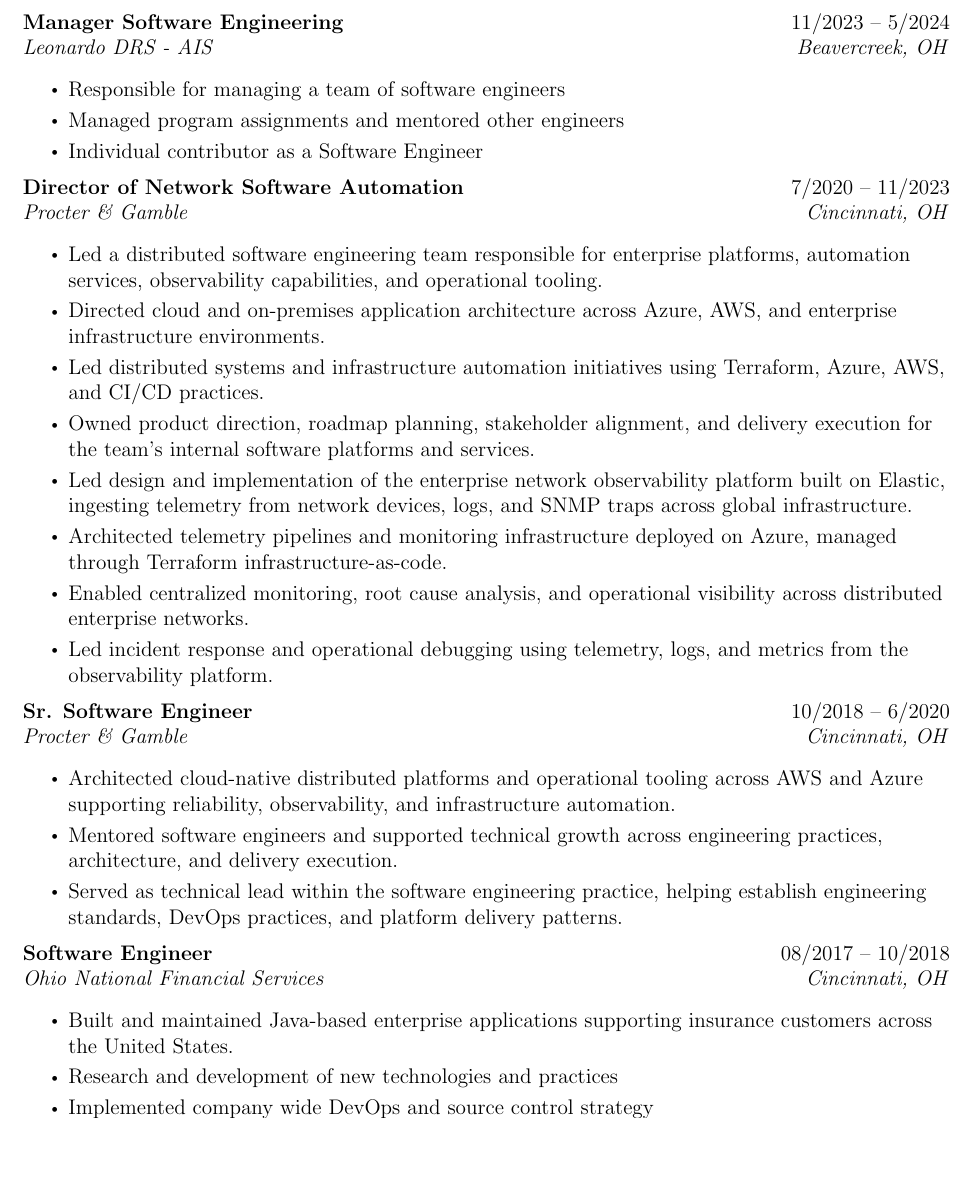
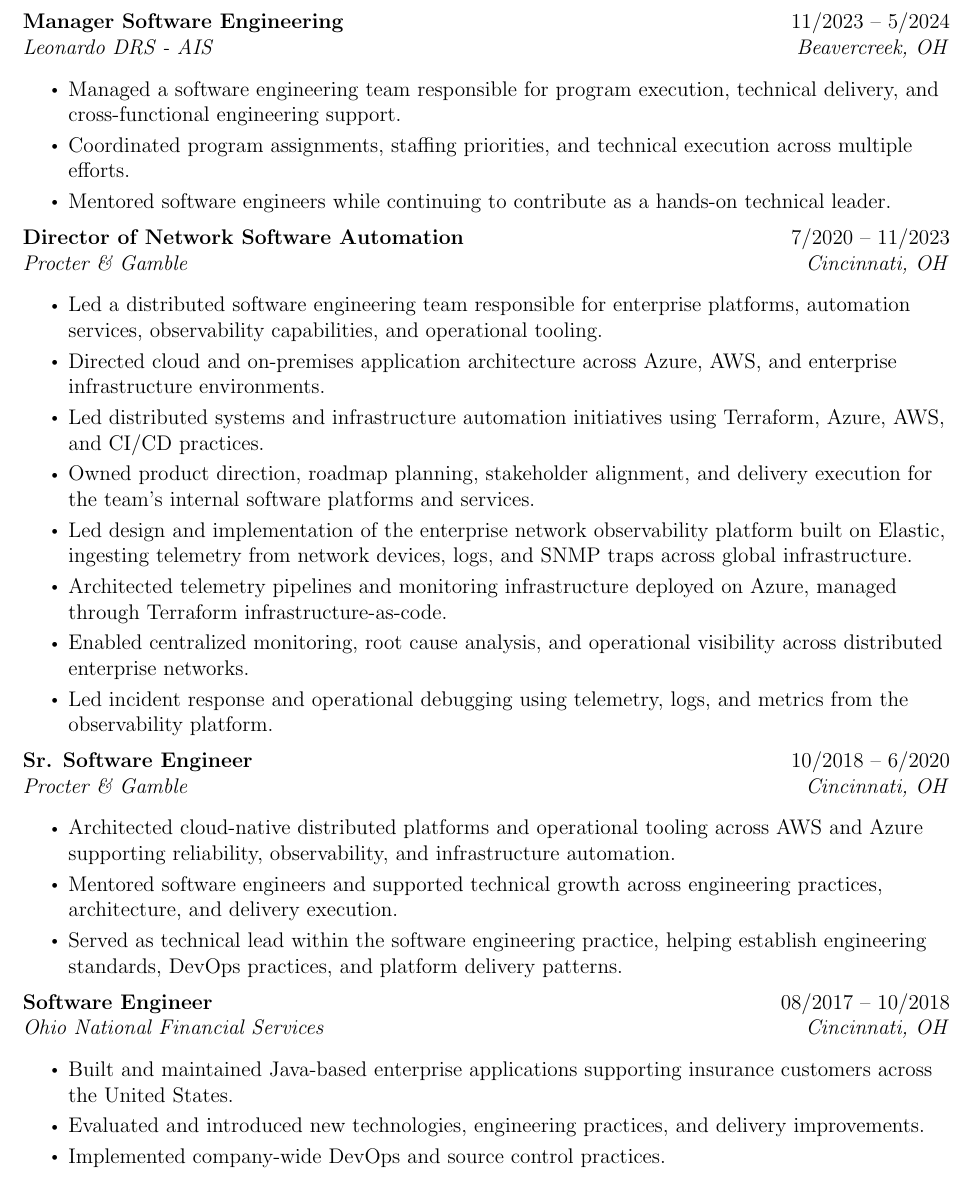
Before and after one commit to afuggetta/resume, a LaTeX CV (Andrea_Fuggetta_Resume.tex, which reads Resume Sections/Work Experience.tex): part of page 2 of 3, cut so that both start at the same text, the shorter picture padded with empty space. Compiled offline with pdfLaTeX.

Commit message:
minor changes

```diff
--- a/Resume Sections/Work Experience.tex
+++ b/Resume Sections/Work Experience.tex
@@ -32,9 +32,9 @@
       {Leonardo DRS - AIS}{Beavercreek, OH}
       {}{}
       \resumeItemListStart
-        \resumeItem{Responsible for managing a team of software engineers}
-        \resumeItem{Managed program assignments and mentored other engineers}
-        \resumeItem{Individual contributor as a Software Engineer}
+        \resumeItem{Managed a software engineering team responsible for program execution, technical delivery, and cross-functional engineering support.}
+        \resumeItem{Coordinated program assignments, staffing priorities, and technical execution across multiple efforts.}
+        \resumeItem{Mentored software engineers while continuing to contribute as a hands-on technical leader.}
       \resumeItemListEnd
 
       \resumeSubheadingWork
@@ -68,8 +68,8 @@
       {}{}
       \resumeItemListStart
         \resumeItem{Built and maintained Java-based enterprise applications supporting insurance customers across the United States.}
-        \resumeItem{Research and development of new technologies and practices}
-        \resumeItem{Implemented company wide DevOps and source control strategy}
+        \resumeItem{Evaluated and introduced new technologies, engineering practices, and delivery improvements.}
+        \resumeItem{Implemented company-wide DevOps and source control practices.}
         \resumeItem{Front-end development using AngularJS}
       \resumeItemListEnd
 
```
